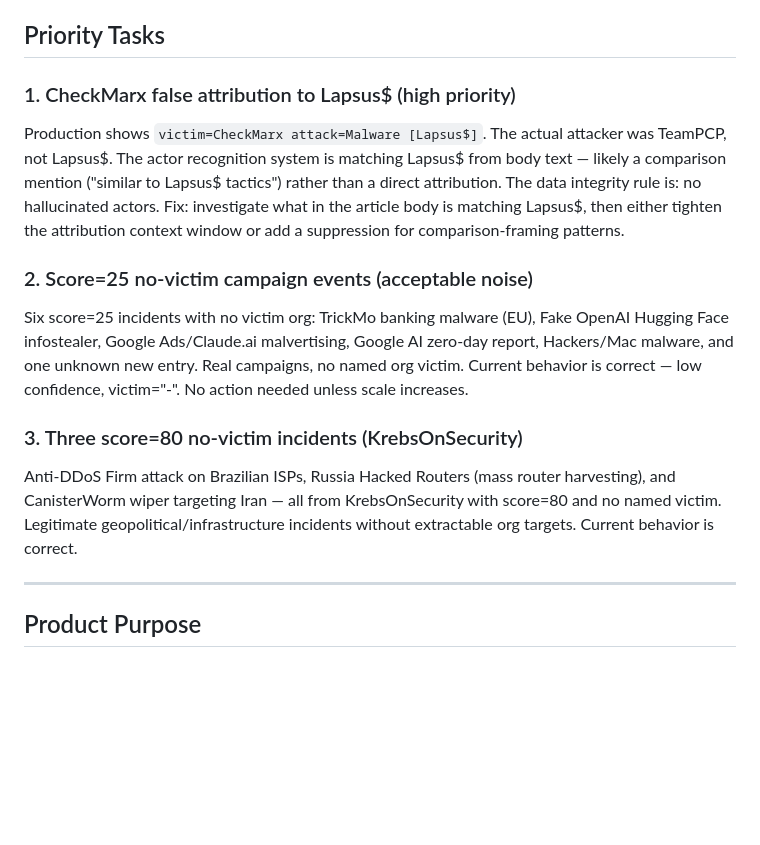
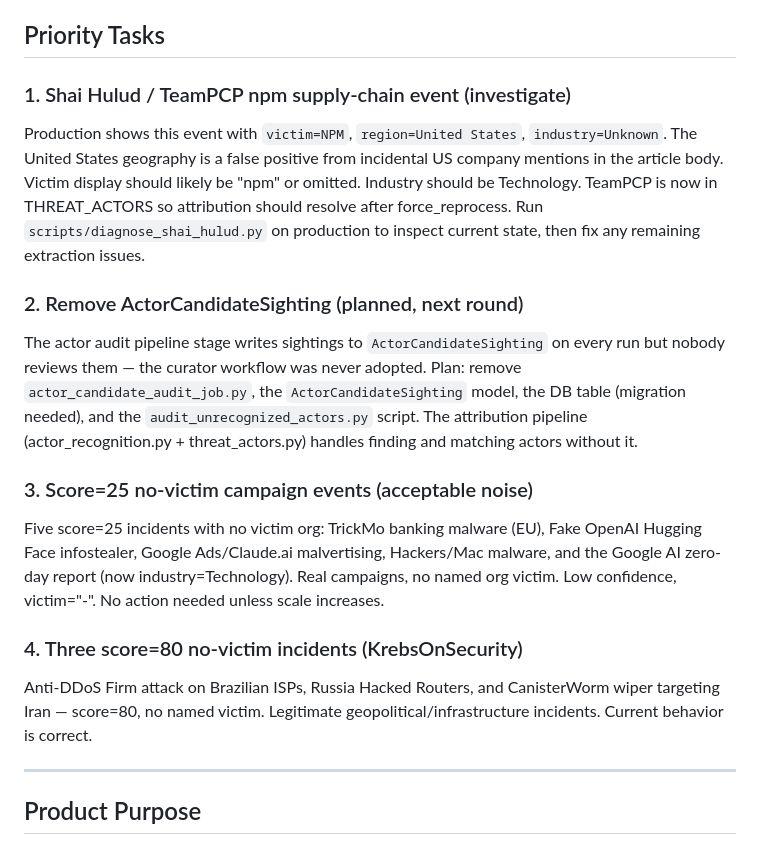
Before and after one commit to hawl3y/cyber-signal, a Markdown page: CLAUDE.md, the part around the change. Rendered like a GitHub page; blank space fills up the shorter version.

Commit message:
Update priorities: Shai Hulud investigation next, ActorCandidateSighting removal queued

```diff
--- a/CLAUDE.md
+++ b/CLAUDE.md
@@ -4,14 +4,17 @@ This file provides guidance to Claude Code (claude.ai/code) when working with co
 
 ## Priority Tasks
 
-### 1. CheckMarx false attribution to Lapsus$ (high priority)
-Production shows `victim=CheckMarx attack=Malware [Lapsus$]`. The actual attacker was TeamPCP, not Lapsus$. The actor recognition system is matching Lapsus$ from body text — likely a comparison mention ("similar to Lapsus$ tactics") rather than a direct attribution. The data integrity rule is: no hallucinated actors. Fix: investigate what in the article body is matching Lapsus$, then either tighten the attribution context window or add a suppression for comparison-framing patterns.
+### 1. Shai Hulud / TeamPCP npm supply-chain event (investigate)
+Production shows this event with `victim=NPM`, `region=United States`, `industry=Unknown`. The United States geography is a false positive from incidental US company mentions in the article body. Victim display should likely be "npm" or omitted. Industry should be Technology. TeamPCP is now in THREAT_ACTORS so attribution should resolve after force_reprocess. Run `scripts/diagnose_shai_hulud.py` on production to inspect current state, then fix any remaining extraction issues.
 
-### 2. Score=25 no-victim campaign events (acceptable noise)
-Six score=25 incidents with no victim org: TrickMo banking malware (EU), Fake OpenAI Hugging Face infostealer, Google Ads/Claude.ai malvertising, Google AI zero-day report, Hackers/Mac malware, and one unknown new entry. Real campaigns, no named org victim. Current behavior is correct — low confidence, victim="-". No action needed unless scale increases.
+### 2. Remove ActorCandidateSighting (planned, next round)
+The actor audit pipeline stage writes sightings to `ActorCandidateSighting` on every run but nobody reviews them — the curator workflow was never adopted. Plan: remove `actor_candidate_audit_job.py`, the `ActorCandidateSighting` model, the DB table (migration needed), and the `audit_unrecognized_actors.py` script. The attribution pipeline (actor_recognition.py + threat_actors.py) handles finding and matching actors without it.
 
-### 3. Three score=80 no-victim incidents (KrebsOnSecurity)
-Anti-DDoS Firm attack on Brazilian ISPs, Russia Hacked Routers (mass router harvesting), and CanisterWorm wiper targeting Iran — all from KrebsOnSecurity with score=80 and no named victim. Legitimate geopolitical/infrastructure incidents without extractable org targets. Current behavior is correct.
+### 3. Score=25 no-victim campaign events (acceptable noise)
+Five score=25 incidents with no victim org: TrickMo banking malware (EU), Fake OpenAI Hugging Face infostealer, Google Ads/Claude.ai malvertising, Hackers/Mac malware, and the Google AI zero-day report (now industry=Technology). Real campaigns, no named org victim. Low confidence, victim="-". No action needed unless scale increases.
+
+### 4. Three score=80 no-victim incidents (KrebsOnSecurity)
+Anti-DDoS Firm attack on Brazilian ISPs, Russia Hacked Routers, and CanisterWorm wiper targeting Iran — score=80, no named victim. Legitimate geopolitical/infrastructure incidents. Current behavior is correct.
 
 ---
 
```
